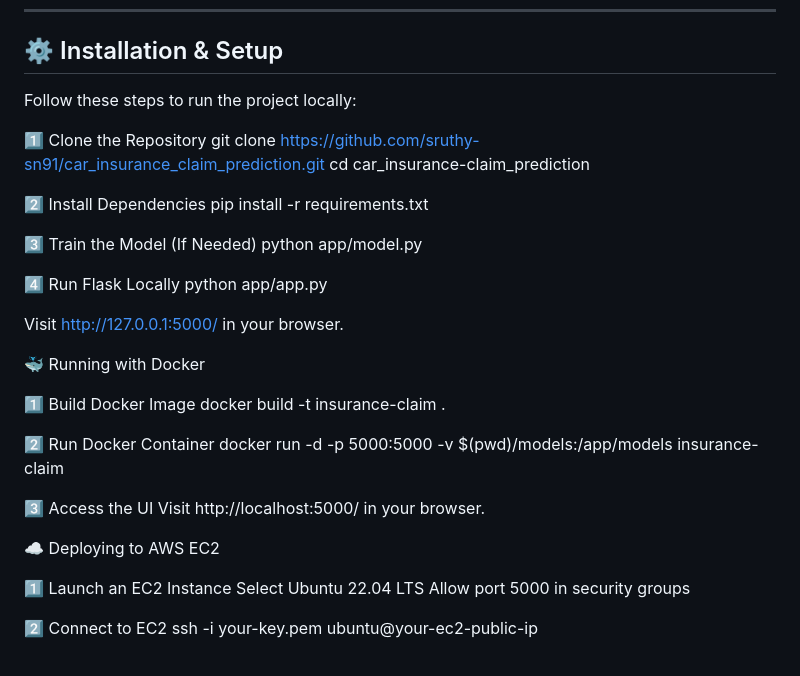
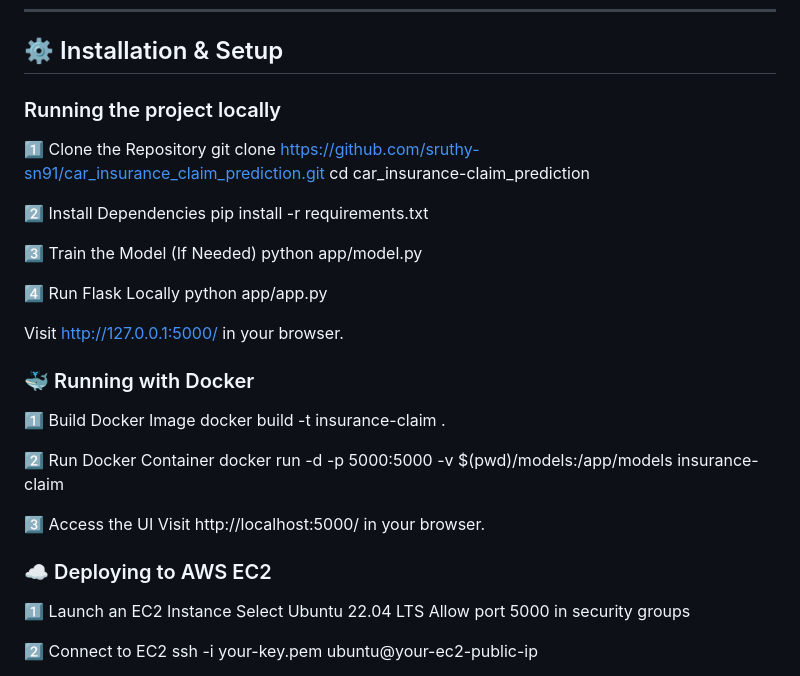
Before and after one commit to sruthy-sn91/Car_insurance_claim_prediction, a Markdown page: README.md, the part around the change printed below. Rendered like a GitHub page.

```diff
--- a/README.md
+++ b/README.md
@@ -94,7 +94,7 @@ GitHub Actions (Optional) → Automated deployment pipeline
 
 ## ⚙️ Installation & Setup
 
-Follow these steps to run the project locally:
+### Running the project locally
 
 1️⃣ Clone the Repository
 git clone https://github.com/sruthy-sn91/car_insurance_claim_prediction.git
@@ -111,7 +111,7 @@ python app/app.py
 
 Visit http://127.0.0.1:5000/ in your browser.
 
-🐳 Running with Docker
+### 🐳 Running with Docker
 
 1️⃣ Build Docker Image
 docker build -t insurance-claim .
@@ -122,7 +122,7 @@ docker run -d -p 5000:5000 -v $(pwd)/models:/app/models insurance-claim
 3️⃣ Access the UI
 Visit http://localhost:5000/ in your browser.
 
-☁️ Deploying to AWS EC2
+### ☁️ Deploying to AWS EC2
 
 1️⃣ Launch an EC2 Instance
 Select Ubuntu 22.04 LTS
```
Also changed, not shown: other parts of README.md (+4 -0 lines).
